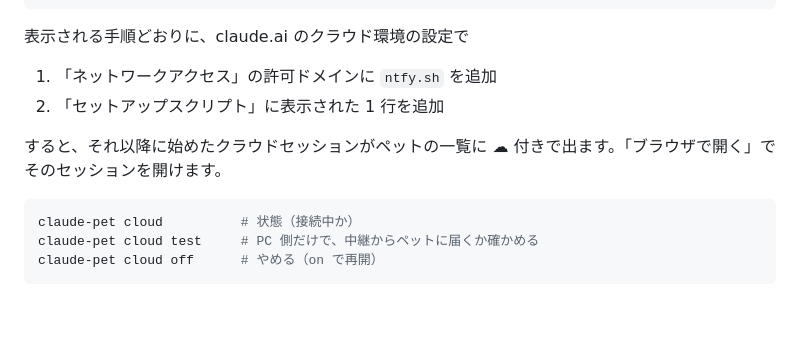
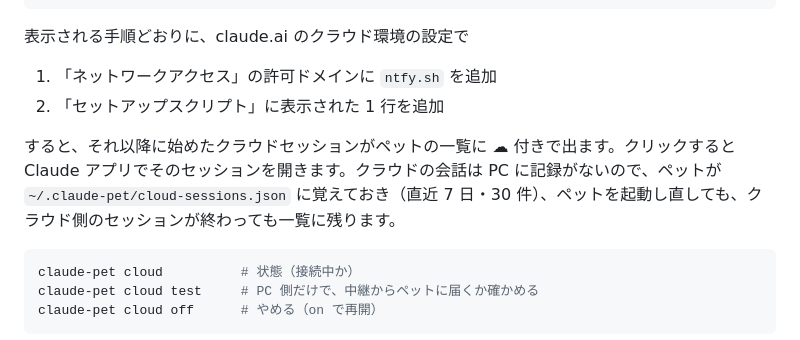
Before and after one commit to ORCA-IRUKA-222/claude_pet, a Markdown page: README.md, the part around the change. Drawn GitHub-style; blank space fills up the shorter version.

Commit message:
Document how cloud sessions are kept and opened

````diff
--- a/README.md
+++ b/README.md
@@ -71,7 +71,7 @@ claude-pet cloud setup
 1. 「ネットワークアクセス」の許可ドメインに `ntfy.sh` を追加
 2. 「セットアップスクリプト」に表示された 1 行を追加
 
-すると、それ以降に始めたクラウドセッションがペットの一覧に ☁ 付きで出ます。「ブラウザで開く」でそのセッションを開けます。
+すると、それ以降に始めたクラウドセッションがペットの一覧に ☁ 付きで出ます。クリックすると Claude アプリでそのセッションを開きます。クラウドの会話は PC に記録がないので、ペットが `~/.claude-pet/cloud-sessions.json` に覚えておき（直近 7 日・30 件）、ペットを起動し直しても、クラウド側のセッションが終わっても一覧に残ります。
 
 ```bash
 claude-pet cloud          # 状態（接続中か）
````
